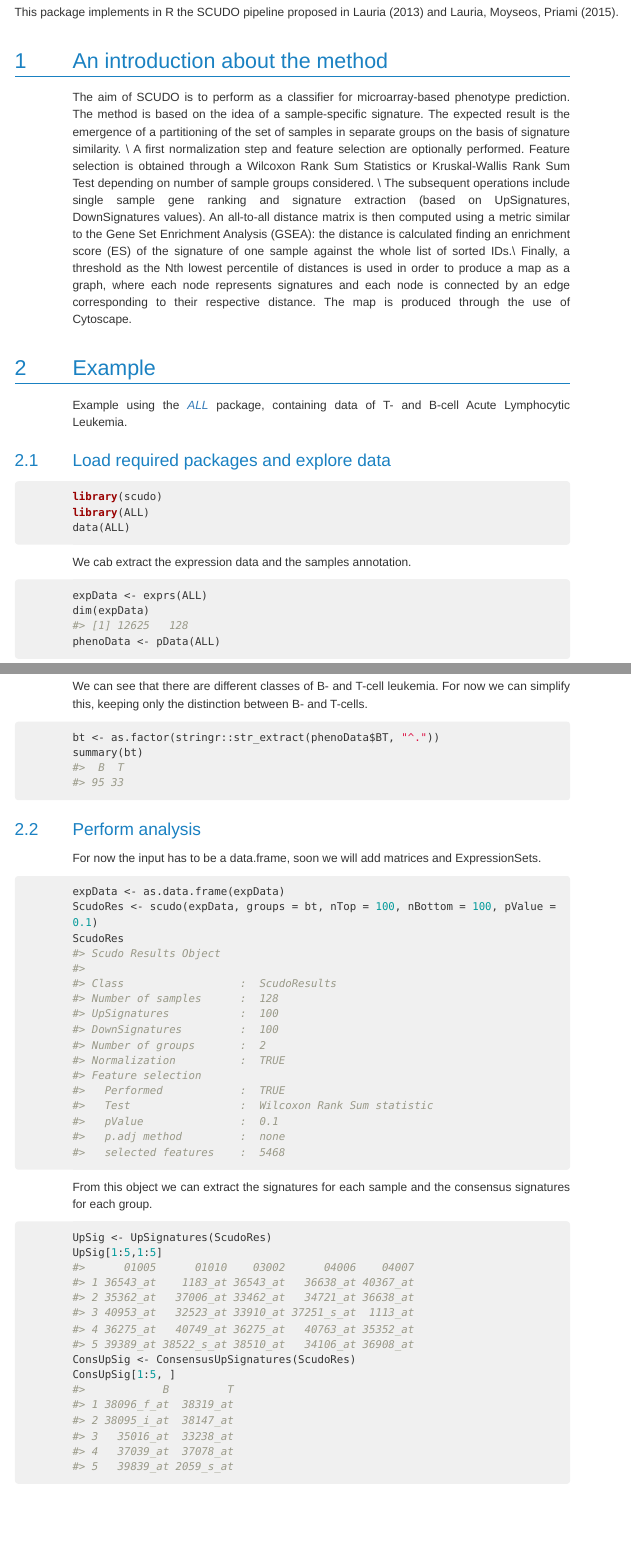
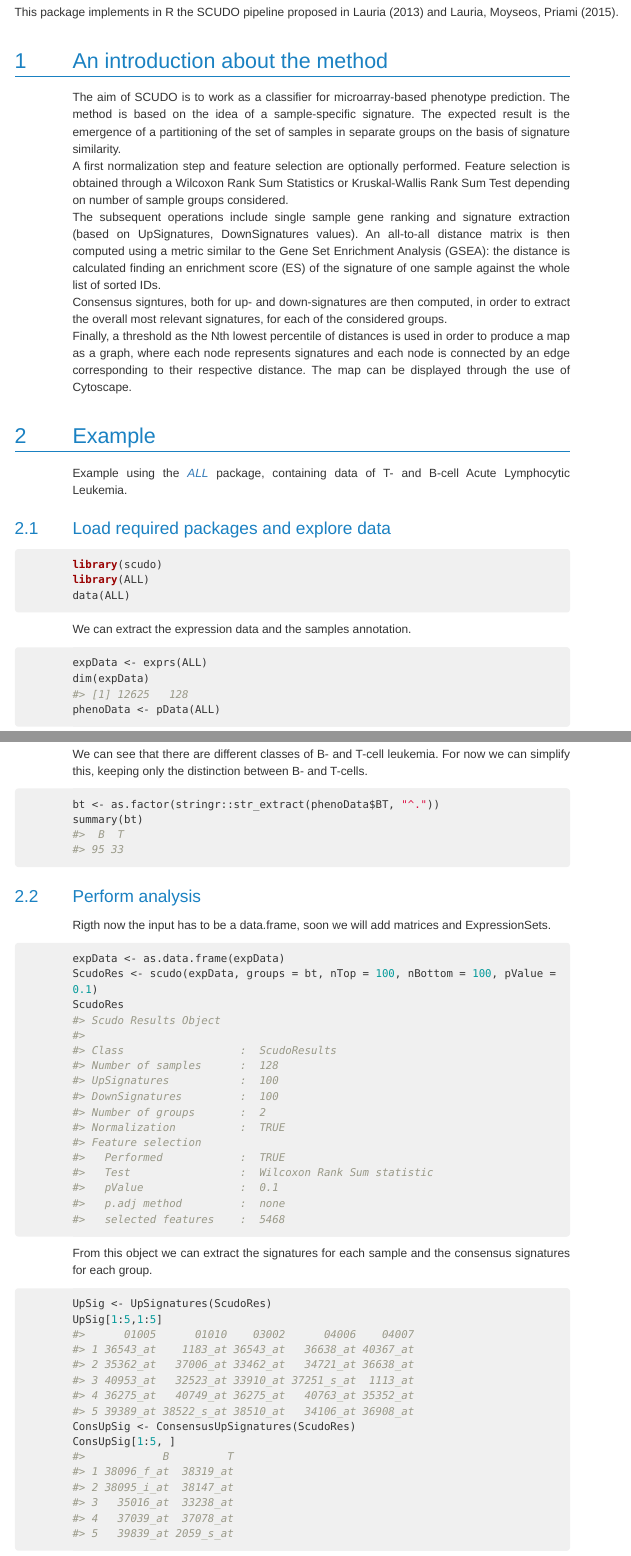
Before and after one commit to Matteo-Ciciani/rScudo, an R Markdown document (vignettes/scudo-vignette.Rmd): the page in a window 1100 px wide, from 270 px down, and a second part further down, joined at a grey line. The pictures show the output file vignettes/scudo-vignette.html that the author committed with the source, opened offline; menus at the side of the page are left out.

Commit message:
Vignette intro

````diff
--- a/vignettes/scudo-vignette.Rmd
+++ b/vignettes/scudo-vignette.Rmd
@@ -27,10 +27,11 @@ knitr::opts_chunk$set(
 
 # An introduction about the method
 
-The aim of SCUDO is to perform as a classifier for microarray-based phenotype prediction. The method is based on the idea of a sample-specific signature. The expected result is the emergence of a partitioning of the set of samples in separate groups on the basis of signature similarity. \\
-A first normalization step and feature selection are optionally performed. Feature selection is obtained through a Wilcoxon Rank Sum Statistics or Kruskal-Wallis Rank Sum Test depending on number of sample groups considered. \\
-The subsequent operations include single sample gene ranking and signature extraction (based on UpSignatures, DownSignatures values). An all-to-all distance matrix is then computed using a metric similar to the Gene Set Enrichment Analysis (GSEA): the distance is calculated finding an enrichment score (ES) of the signature of one sample against the whole list of sorted IDs.\\
-Finally, a threshold as the Nth lowest percentile of distances is used in order to produce a map as a graph, where each node represents signatures and each node is connected by an edge corresponding to their respective distance. The map is produced through the use of Cytoscape.
+The aim of SCUDO is to work as a classifier for microarray-based phenotype prediction. The method is based on the idea of a sample-specific signature. The expected result is the emergence of a partitioning of the set of samples in separate groups on the basis of signature similarity. \
+A first normalization step and feature selection are optionally performed. Feature selection is obtained through a Wilcoxon Rank Sum Statistics or Kruskal-Wallis Rank Sum Test depending on number of sample groups considered. \
+The subsequent operations include single sample gene ranking and signature extraction (based on UpSignatures, DownSignatures values). An all-to-all distance matrix is then computed using a metric similar to the Gene Set Enrichment Analysis (GSEA): the distance is calculated finding an enrichment score (ES) of the signature of one sample against the whole list of sorted IDs.\
+Consensus signtures, both for up- and down-signatures are then computed, in order to extract the overall most relevant signatures, for each of the considered groups.\
+Finally, a threshold as the Nth lowest percentile of distances is used in order to produce a map as a graph, where each node represents signatures and each node is connected by an edge corresponding to their respective distance. The map can be displayed through the use of Cytoscape.
 
 # Example
 
@@ -44,7 +45,7 @@ library(ALL)
 data(ALL)
 ```
 
-We cab extract the expression data and the samples annotation.
+We can extract the expression data and the samples annotation.
 
 ```{r}
 expData <- exprs(ALL)
@@ -67,7 +68,7 @@ summary(bt)
 
 ## Perform analysis
 
-For now the input has to be a data.frame, soon we will add matrices and ExpressionSets.
+Rigth now the input has to be a data.frame, soon we will add matrices and ExpressionSets.
 
 ```{r}
 expData <- as.data.frame(expData)
````
Also changed, not shown: vignettes/scudo-vignette.html.
